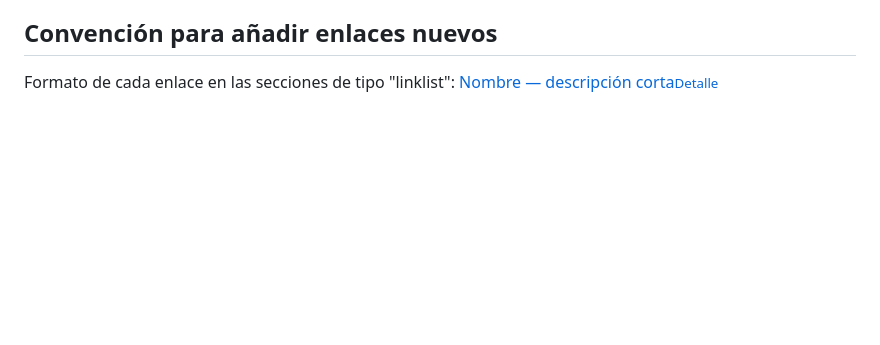
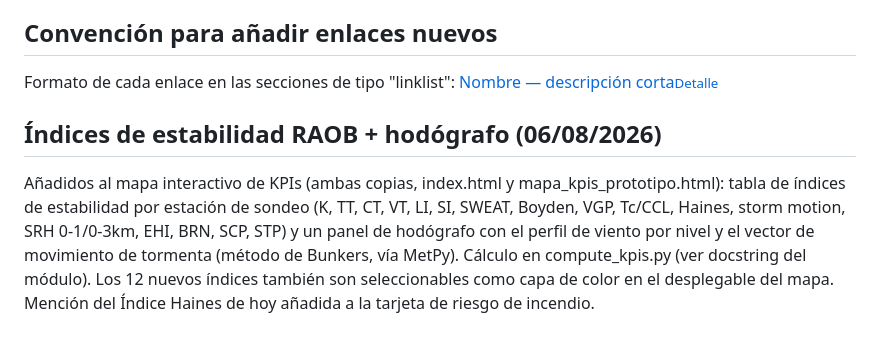
Before and after one commit to AngSarCat/Meteo, a Markdown page: CONTEXT.md, the part around the change. Drawn GitHub-style; blank space fills up the shorter version.

Commit message:
CONTEXT.md: documenta índices RAOB + hodógrafo (06/08/2026)

```diff
--- a/CONTEXT.md
+++ b/CONTEXT.md
@@ -284,3 +284,12 @@ cual y anotarlo también en la descripción del commit.
 ## Convención para añadir enlaces nuevos
 Formato de cada enlace en las secciones de tipo "linklist":
 <a href="URL" target="_blank" rel="noopener">Nombre — descripción corta<small>Detalle</small></a>
+
+## Índices de estabilidad RAOB + hodógrafo (06/08/2026)
+Añadidos al mapa interactivo de KPIs (ambas copias, index.html y mapa_kpis_prototipo.html):
+tabla de índices de estabilidad por estación de sondeo (K, TT, CT, VT, LI, SI, SWEAT, Boyden,
+VGP, Tc/CCL, Haines, storm motion, SRH 0-1/0-3km, EHI, BRN, SCP, STP) y un panel de hodógrafo
+con el perfil de viento por nivel y el vector de movimiento de tormenta (método de Bunkers,
+vía MetPy). Cálculo en compute_kpis.py (ver docstring del módulo). Los 12 nuevos índices
+también son seleccionables como capa de color en el desplegable del mapa. Mención del
+Índice Haines de hoy añadida a la tarjeta de riesgo de incendio.
```
